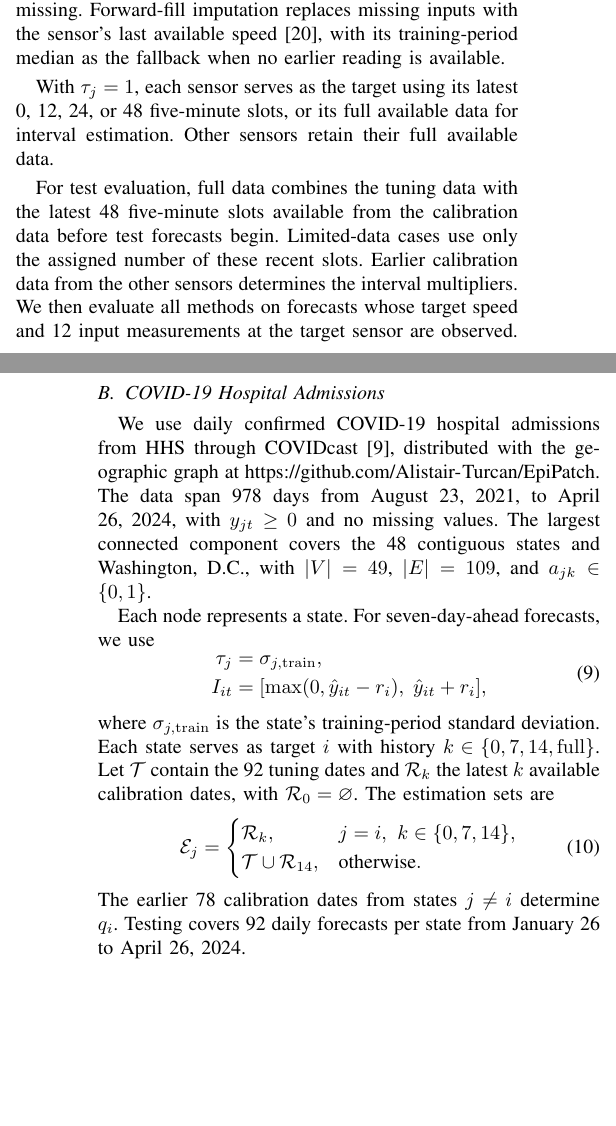
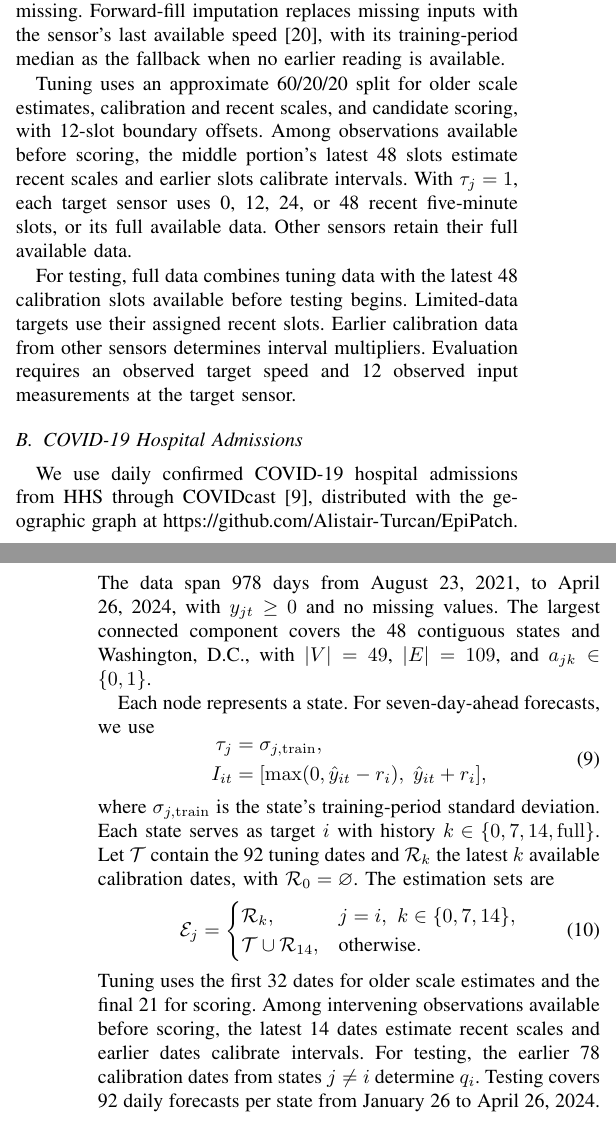
Before and after one commit to Arashlf/Mldb2026-Paper-Temp, a LaTeX paper (main.tex): two parts of the columns of pages 3 and 4 of 7 before the commit and two parts of the columns of pages 3 and 4 of 6 after it, joined at a grey line, cut so that both start at the same text, the shorter picture padded with empty space. Compiled offline with pdfLaTeX; a missing font is replaced by an installed copy or a similar font; a LaTeX package or settings file that is missing is left out.

Commit message:
Clarify contribution and tuning protocol

```diff
--- a/main.tex
+++ b/main.tex
@@ -192,9 +192,9 @@ Bay Area & 325 & 52,116 & 0.003 & 2,079 \\
 
 We train an STGCN-based predictor~\cite{yu2018stgcn} separately for each dataset. It uses 12 past speed measurements to predict the next 12 steps. We evaluate forecasts 15, 30, and 60 minutes ahead. Training uses Adam with a learning rate of $10^{-3}$ and a batch size of 32. We select the checkpoint with the lowest validation MAE. We treat nonfinite and nonpositive speeds as missing. Forward-fill imputation replaces missing inputs with the sensor's last available speed~\cite{che2018missing}, with its training-period median as the fallback when no earlier reading is available.
 
-With $\tau_j=1$, each sensor serves as the target using its latest 0, 12, 24, or 48 five-minute slots, or its full available data for interval estimation. Other sensors retain their full available data.
+Tuning uses an approximate 60/20/20 split for older scale estimates, calibration and recent scales, and candidate scoring, with 12-slot boundary offsets. Among observations available before scoring, the middle portion's latest 48 slots estimate recent scales and earlier slots calibrate intervals. With $\tau_j=1$, each target sensor uses 0, 12, 24, or 48 recent five-minute slots, or its full available data. Other sensors retain their full available data.
 
-For test evaluation, full data combines the tuning data with the latest 48 five-minute slots available from the calibration data before test forecasts begin. Limited-data cases use only the assigned number of these recent slots. Earlier calibration data from the other sensors determines the interval multipliers. We then evaluate all methods on forecasts whose target speed and 12 input measurements at the target sensor are observed.
+For testing, full data combines tuning data with the latest 48 calibration slots available before testing begins. Limited-data targets use their assigned recent slots. Earlier calibration data from other sensors determines interval multipliers. Evaluation requires an observed target speed and 12 observed input measurements at the target sensor.
 
 \subsection{COVID-19 Hospital Admissions}
 \label{sec:second-application-setup}
@@ -216,7 +216,7 @@ where $\sigma_{j,\mathrm{train}}$ is the state's training-period standard deviat
 \mathcal T\cup\mathcal R_{14}, & \text{otherwise}.
 \end{cases}
 \end{equation}
-The earlier 78 calibration dates from states $j\ne i$ determine $q_i$. Testing covers 92 daily forecasts per state from January 26 to April 26, 2024.
+Tuning uses the first 32 dates for older scale estimates and the final 21 for scoring. Among intervening observations available before scoring, the latest 14 dates estimate recent scales and earlier dates calibrate intervals. For testing, the earlier 78 calibration dates from states $j\ne i$ determine $q_i$. Testing covers 92 daily forecasts per state from January 26 to April 26, 2024.
 
 \subsection{Evaluation Metrics}
 
```
Also changed, not shown: main.pdf, main_numbered.pdf, main.tex (8 more changed lines).
